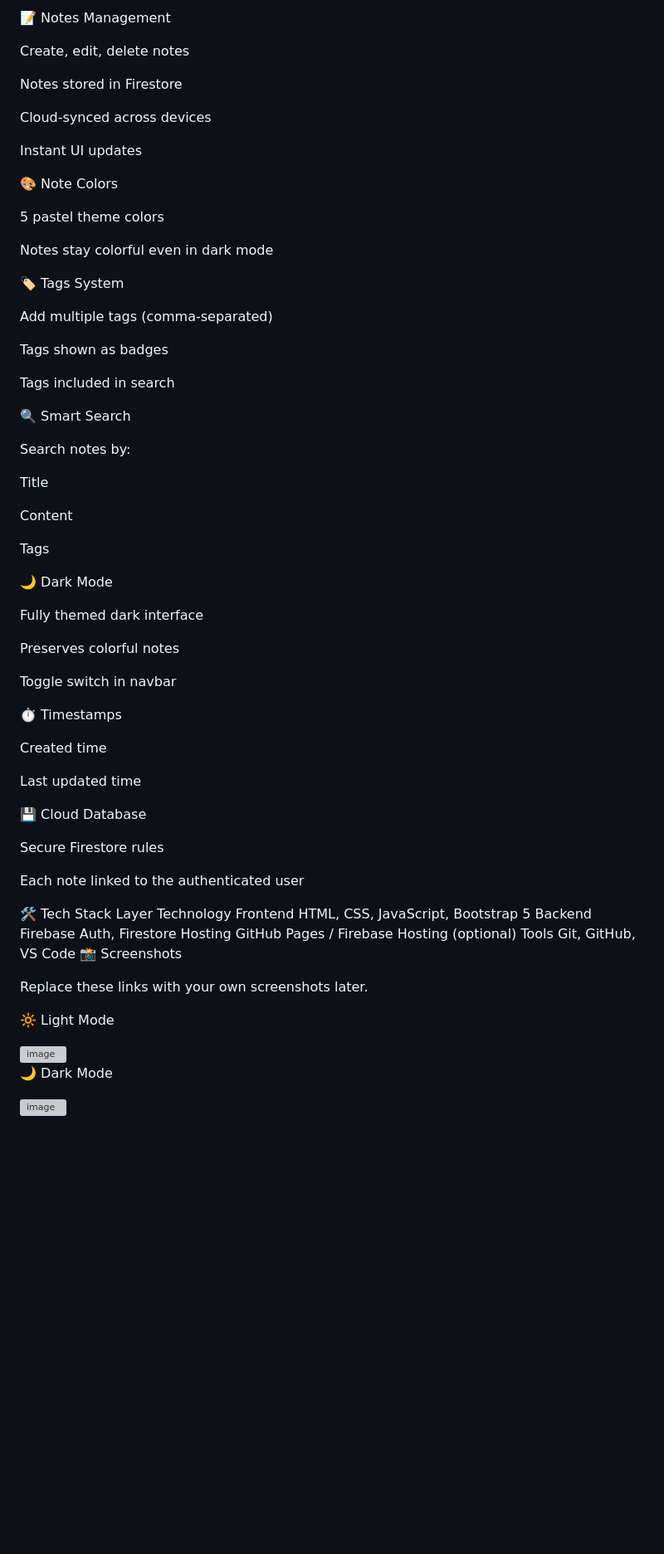
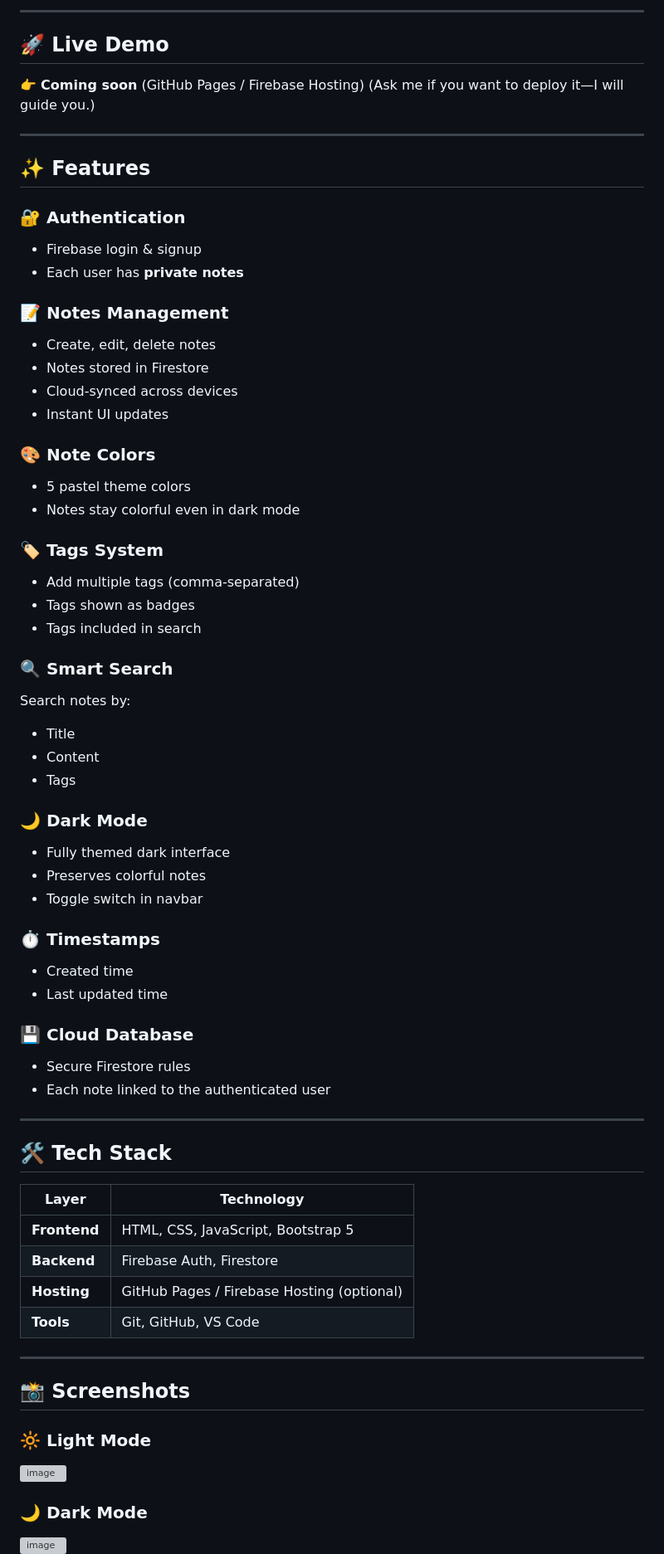
Before and after one commit to snowwy692/cloud-notes-app, a Markdown page: README.md, the part around the change printed below. Shown: that part at 83% size. Rendered like a GitHub page; blank space fills up the shorter version; grey boxes are pictures that could not be loaded.

Commit message:
Enhance README formatting and content clarity
Updated README.md for improved formatting and clarity.

```diff
--- a/README.md
+++ b/README.md
@@ -14,72 +13,81 @@ Each user has private notes
 
-📝 Notes Management
+---
 
-Create, edit, delete notes
+## 🚀 Live Demo
 
-Notes stored in Firestore
+👉 **Coming soon** (GitHub Pages / Firebase Hosting)
+(Ask me if you want to deploy it—I will guide you.)
 
-Cloud-synced across devices
+---
 
-Instant UI updates
+## ✨ Features
 
-🎨 Note Colors
+### 🔐 **Authentication**
 
-5 pastel theme colors
+* Firebase login & signup
+* Each user has **private notes**
 
-Notes stay colorful even in dark mode
+### 📝 **Notes Management**
 
-🏷️ Tags System
+* Create, edit, delete notes
+* Notes stored in Firestore
+* Cloud-synced across devices
+* Instant UI updates
 
-Add multiple tags (comma-separated)
+### 🎨 **Note Colors**
 
-Tags shown as badges
+* 5 pastel theme colors
+* Notes stay colorful even in dark mode
 
-Tags included in search
+### 🏷️ **Tags System**
 
-🔍 Smart Search
+* Add multiple tags (comma-separated)
+* Tags shown as badges
+* Tags included in search
+
+### 🔍 **Smart Search**
 
 Search notes by:
 
-Title
+* Title
+* Content
+* Tags
 
-Content
+### 🌙 **Dark Mode**
 
-Tags
+* Fully themed dark interface
+* Preserves colorful notes
+* Toggle switch in navbar
 
-🌙 Dark Mode
+### ⏱️ **Timestamps**
 
-Fully themed dark interface
+* Created time
+* Last updated time
 
-Preserves colorful notes
+### 💾 **Cloud Database**
 
-Toggle switch in navbar
+* Secure Firestore rules
+* Each note linked to the authenticated user
 
-⏱️ Timestamps
+---
 
-Created time
+## 🛠️ Tech Stack
 
-Last updated time
+| Layer        | Technology                                 |
+| ------------ | ------------------------------------------ |
+| **Frontend** | HTML, CSS, JavaScript, Bootstrap 5         |
+| **Backend**  | Firebase Auth, Firestore                   |
+| **Hosting**  | GitHub Pages / Firebase Hosting (optional) |
+| **Tools**    | Git, GitHub, VS Code                       |
 
-💾 Cloud Database
+---
 
-Secure Firestore rules
+## 📸 Screenshots
 
-Each note linked to the authenticated user
+### 🔆 Light Mode
 
-🛠️ Tech Stack
-Layer	Technology
-Frontend	HTML, CSS, JavaScript, Bootstrap 5
-Backend	Firebase Auth, Firestore
-Hosting	GitHub Pages / Firebase Hosting (optional)
-Tools	Git, GitHub, VS Code
-📸 Screenshots
-
-Replace these links with your own screenshots later.
-
-🔆 Light Mode
-
-<img width="1920" height="1080" alt="image" src="https://github.com/user-attachments/assets/5ac3b12d-4c0e-464f-9dc0-a26ce4e1f1f7" />
+<img width="1920" height="1080" alt="image" src="https://github.com/user-attachments/assets/c9f96972-ebe6-497d-ba0c-85c7058f12e3" />
 
 
-🌙 Dark Mode
+### 🌙 Dark Mode
 
```
Also changed, not shown: other parts of README.md (+59 -42 lines).
